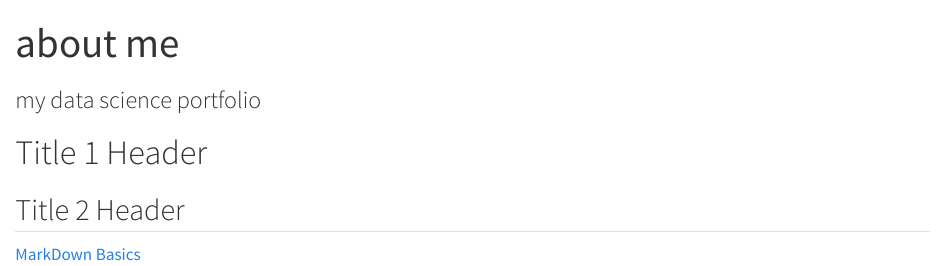
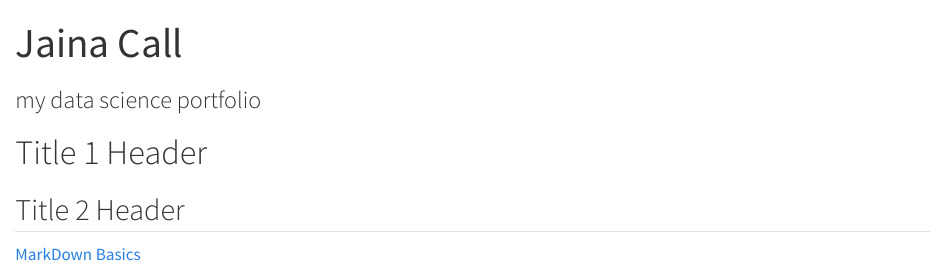
Before and after one commit to Jaina-Call/Database-Programming-Portfolio, a Quarto document (story_telling.qmd): the page in a window 1100 px wide, from its top. Rendered offline with R 4.5, knitr and Pandoc in place of Quarto, with nearby package versions.

Commit message:
Update story_telling.qmd

```diff
--- a/story_telling.qmd
+++ b/story_telling.qmd
@@ -1,5 +1,5 @@
 ---
-title: "about me"
+title: "Jaina Call"
 subtitle: "my data science portfolio"
 # use quarto markdown to
 ---
```
